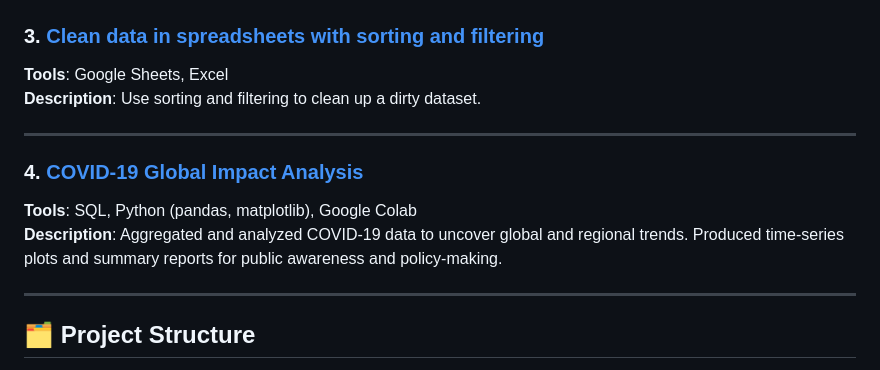
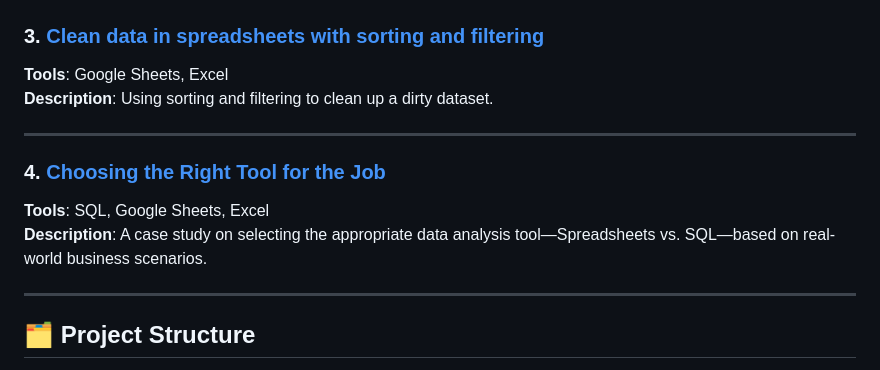
Before and after one commit to adewaleolalekan/data_analytics_portfolio, a Markdown page: README.md, the part around the change. Drawn GitHub-style.

```diff
--- a/README.md
+++ b/README.md
@@ -42,13 +42,13 @@ Delivered actionable insights to enhance Social Buzz’s content strategy and su
 
 ### 3. [Clean data in spreadsheets with sorting and filtering](https://adewaleolalekan.github.io/data_analytics_portfolio/sort_and_filter/)
 **Tools**: Google Sheets, Excel
-**Description**: Use sorting and filtering to clean up a dirty dataset.
+**Description**: Using sorting and filtering to clean up a dirty dataset.
 
 ---
 
-### 4. [COVID-19 Global Impact Analysis](link-to-project-folder)
-**Tools**: SQL, Python (pandas, matplotlib), Google Colab
-**Description**: Aggregated and analyzed COVID-19 data to uncover global and regional trends. Produced time-series plots and summary reports for public awareness and policy-making.
+### 4. [Choosing the Right Tool for the Job](https://adewaleolalekan.github.io/data_analytics_portfolio/right_tool/)
+**Tools**: SQL, Google Sheets, Excel
+**Description**: A case study on selecting the appropriate data analysis tool—Spreadsheets vs. SQL—based on real-world business scenarios.
 
 ---
 
```
